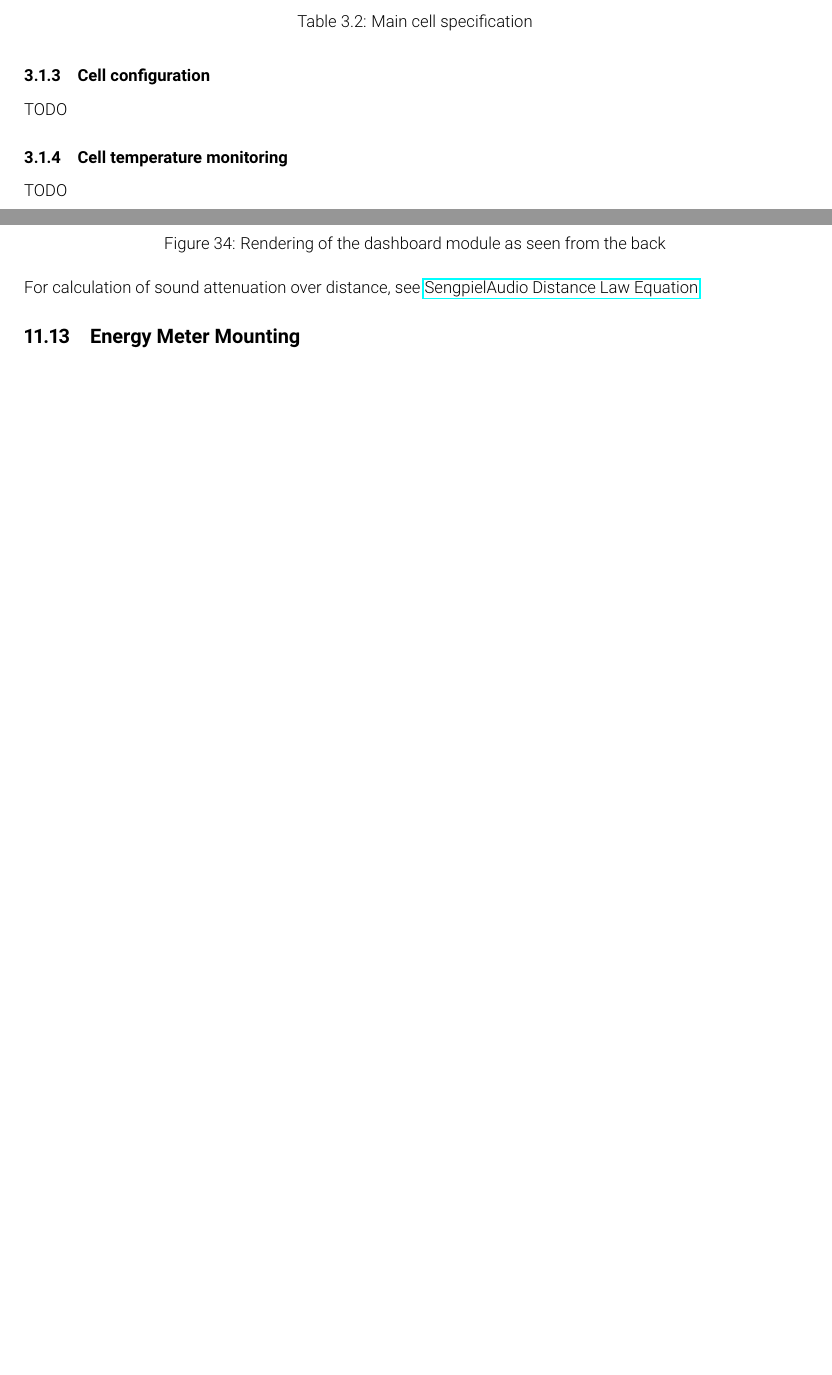
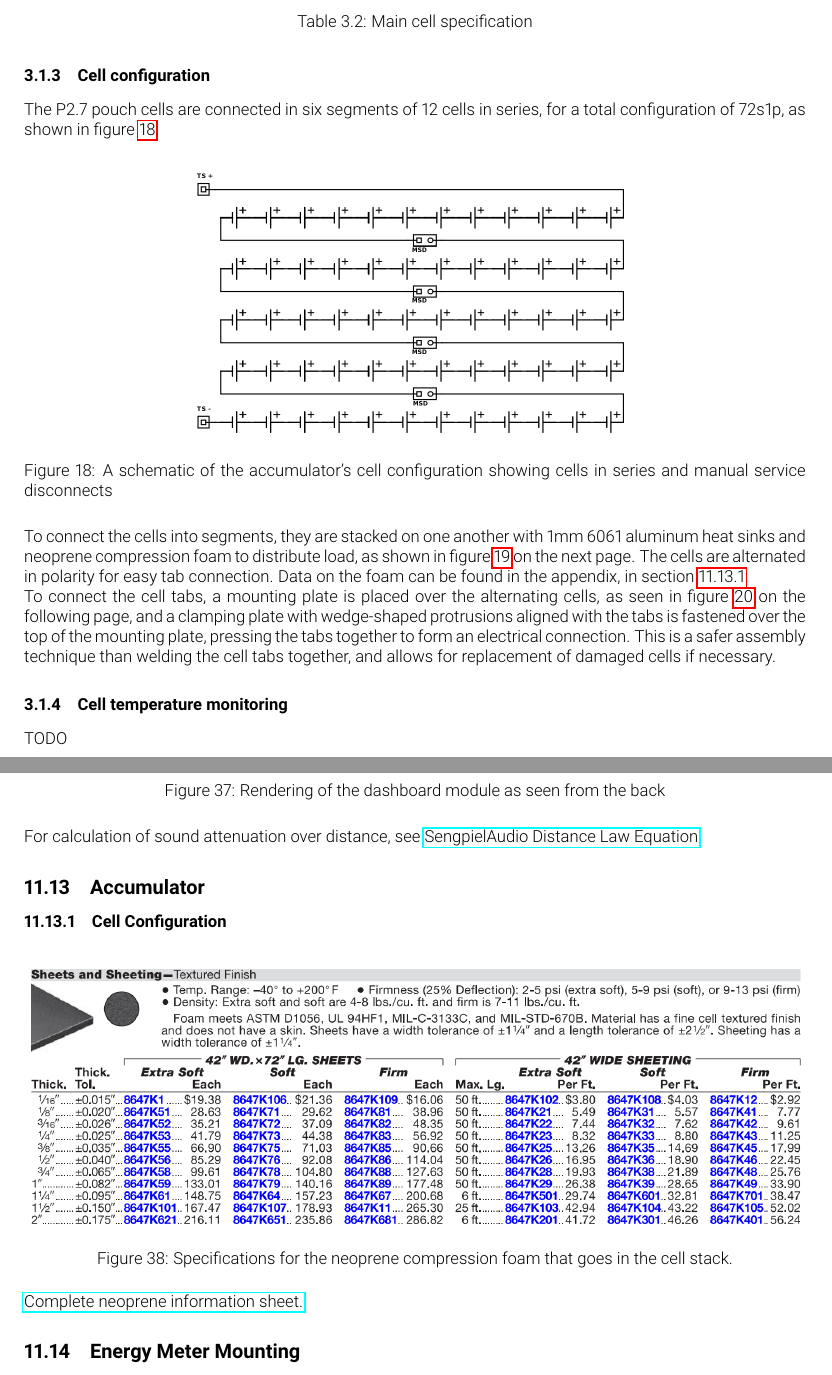
Before and after one commit to olin-electric-motorsports/ESF, a LaTeX document (esf_main.tex): two parts of pages 27 and 41 of 44 before the commit and two parts of pages 27 and 45 of 46 after it, joined at a grey line, cut so that both start at the same text, the shorter picture padded with empty space. Compiled offline with pdfLaTeX.

Commit message:
Drafted cell configuration section, but have not talked about MSDs

```diff
--- a/esf_main.tex
+++ b/esf_main.tex
@@ -729,4 +729,13 @@ TODO
 
 \subsubsection{Cell configuration}\label{accumulator_cell_configuration}
 %Describe cell configuration, cell interconnect, show schematics of electrical configuration and CAD of connection techniques, cover additional parts like internal cell fuses etc.
-TODO
+The P2.7 pouch cells are connected in six segments of 12 cells in series, for a total configuration of 72s1p, as shown in \fref{fig:cell_configuration_schematic}.
+
+\begin{figure}[H]
+\centering
+\includegraphics[width=0.6\textwidth]{Cell-configuration-schematic.png}
+\caption{A schematic of the accumulator's cell configuration showing cells in series and manual service disconnects}
+\label{fig:cell_configuration_schematic}
+\end{figure}
+
+To connect the cells into segments, they are stacked on one another with 1mm 6061 aluminum heat sinks and neoprene compression foam to distribute load, as shown in \fref{fig:cell_stack}. The cells are alternated in polarity for easy tab connection. Data on the foam can be found in the appendix, in section \ref{appendix_accumulator_cell_configuration}.
@@ -732,0 +747,4 @@ TODO
+\label{fig:cell_stack}
+\end{figure}
+
+To connect the cell tabs, a mounting plate is placed over the alternating cells, as seen in \fref{fig:cell_tabs}, and a clamping plate with wedge-shaped protrusions aligned with the tabs is fastened over the top of the mounting plate, pressing the tabs together to form an electrical connection. This is a safer assembly technique than welding the cell tabs together, and allows for replacement of damaged cells if necessary.
@@ -733,3 +756,6 @@ TODO
+\label{fig:cell_tabs}
+\end{figure}
+
 
 \subsubsection{Cell temperature monitoring}\label{accumulator_cell_temperature_monitoring}
 %Describe how the temperature of the cells is monitored, where the temperature sensors are placed, how many cells are monitored, etc. Show schematics, cover additional parts, etc.
@@ -1241,6 +1267,19 @@ Ready to drive buzzer \href{http://www.mallory-sonalert.com/specifications/STA20
 
 For calculation of sound attenuation over distance, see \href{http://www.sengpielaudio.com/calculator-distance.htm}{SengpielAudio Distance Law Equation}
 
+\subsection{Accumulator}\label{appendix_accumulator}
+
+\subsubsection{Cell Configuration}\label{appendix_accumulator_cell_configuration}
+
+\begin{figure} [!ht]
+	\centering  % this centers the image
+	\includegraphics[width=\textwidth]{Cell_neoprene_stats.png}
+	\caption{Specifications for the neoprene compression foam that goes in the cell stack.}
+	\label{fig:cell_neoprene_stats}
+\end{figure}
+\href{http://www.kvc.com.my/StorageAttachment/Kvcsb/datasheet/898/mcmaster-8694K154.pdf}{Complete neoprene information sheet.}
+
+
 \subsection{Energy Meter Mounting}\label{appendix_energy_meter_mounting}
 
 \begin{figure} [!ht]
```
Also changed, not shown: img/Cell-configuration-schematic.png (added), img/Cell_neoprene_stats.PNG (added), img/accumulator_cross_section.PNG (added), img/accumulator_tabs.png (added), esf_main.tex (12 more changed lines).
